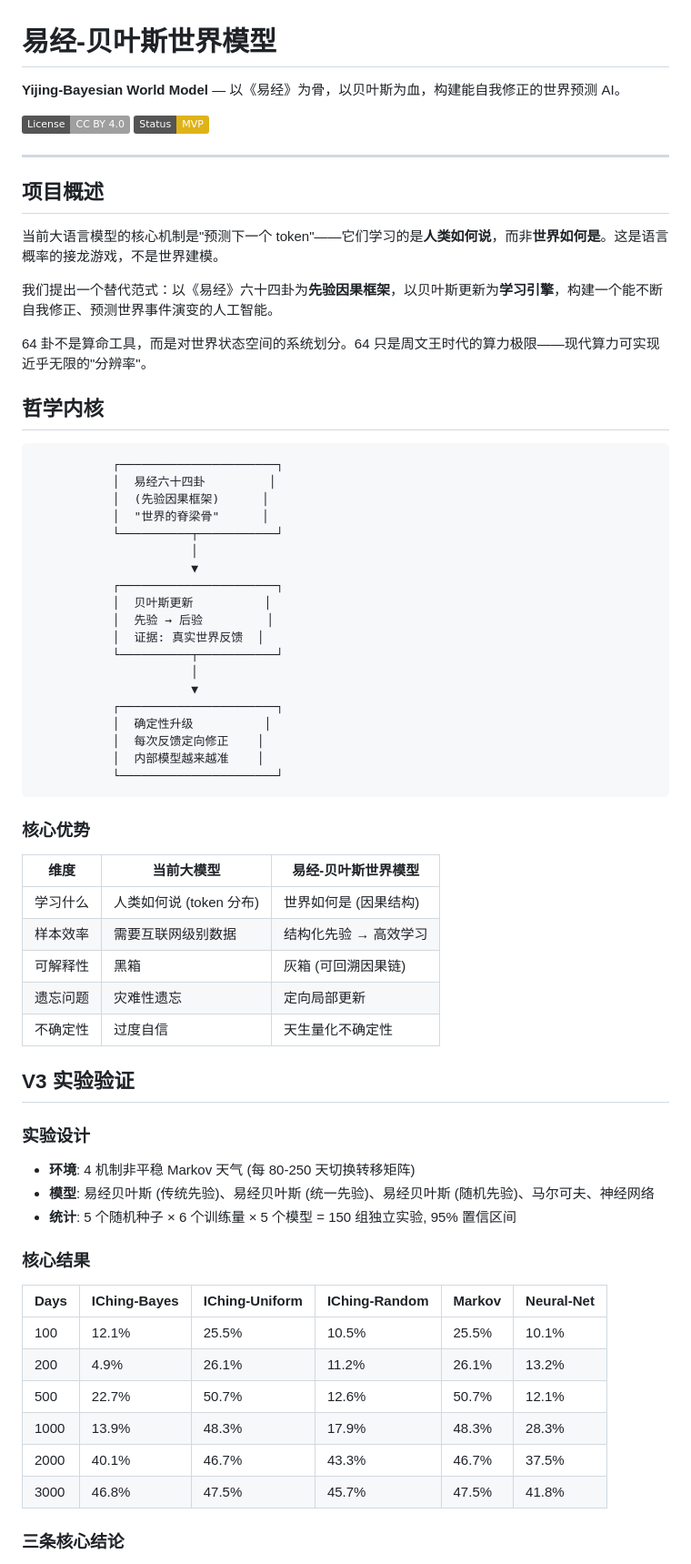
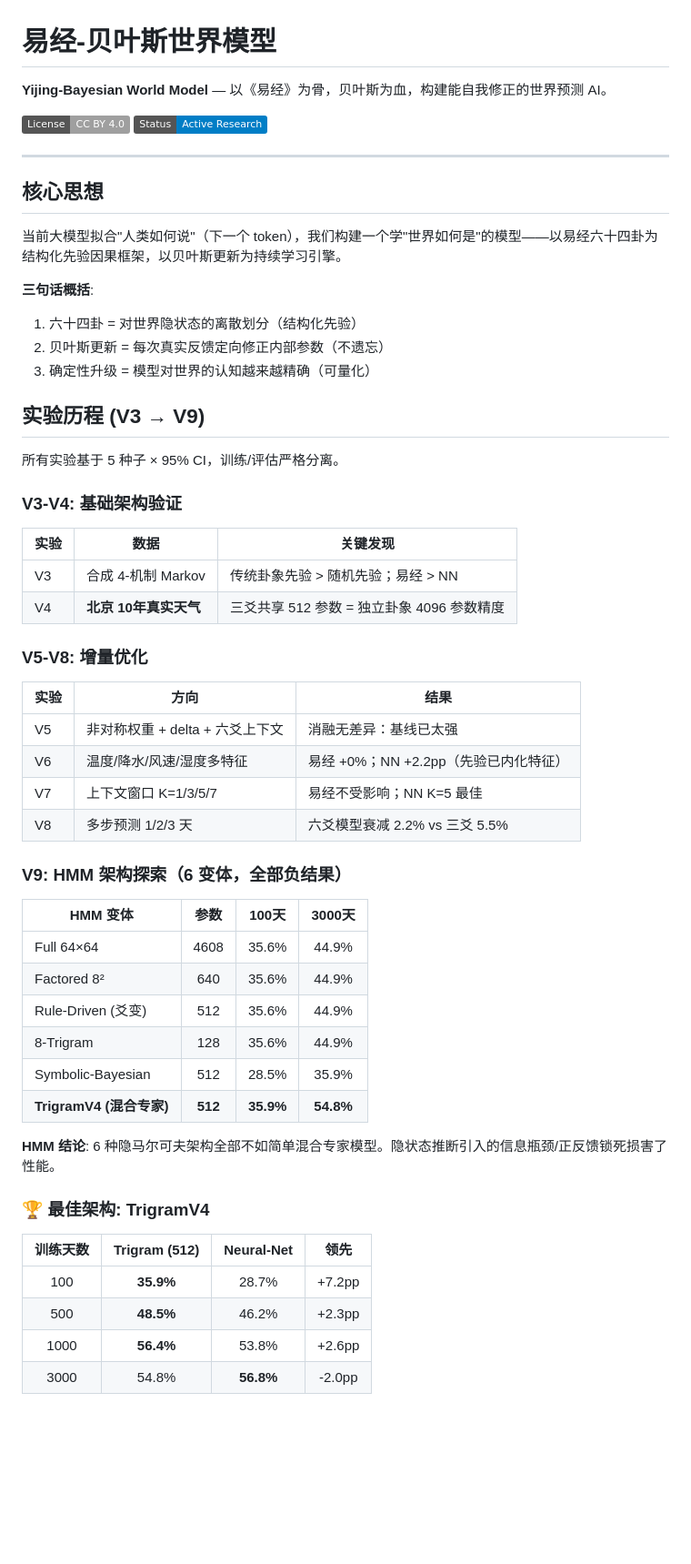
Before and after one commit to guojie0050/i-ching-5d-worldline-engine, a Markdown page: README.md, the part around one of its changes. Shown at 91% size. Drawn GitHub-style; badges without logos; blank space fills up the shorter version.

Commit message:
Update README and paper: V3-V9 complete results

````diff
--- a/README.md
+++ b/README.md
@@ -1,72 +1,60 @@
 # 易经-贝叶斯世界模型
 
-**Yijing-Bayesian World Model** — 以《易经》为骨，以贝叶斯为血，构建能自我修正的世界预测 AI。
+**Yijing-Bayesian World Model** — 以《易经》为骨，贝叶斯为血，构建能自我修正的世界预测 AI。
 
 [![License: CC BY 4.0](https://img.shields.io/badge/License-CC_BY_4.0-lightgrey.svg)](https://creativecommons.org/licenses/by/4.0/)
-[![Status: MVP](https://img.shields.io/badge/Status-MVP-yellow.svg)]()
+[![Status: Active Research](https://img.shields.io/badge/Status-Active_Research-blue.svg)]()
 
 ---
 
-## 项目概述
+## 核心思想
 
-当前大语言模型的核心机制是"预测下一个 token"——它们学习的是**人类如何说**，而非**世界如何是**。这是语言概率的接龙游戏，不是世界建模。
+当前大模型拟合"人类如何说"（下一个 token），我们构建一个学"世界如何是"的模型——以易经六十四卦为结构化先验因果框架，以贝叶斯更新为持续学习引擎。
 
-我们提出一个替代范式：以《易经》六十四卦为**先验因果框架**，以贝叶斯更新为**学习引擎**，构建一个能不断自我修正、预测世界事件演变的人工智能。
+**三句话概括**:
+1. 六十四卦 = 对世界隐状态的离散划分（结构化先验）
+2. 贝叶斯更新 = 每次真实反馈定向修正内部参数（不遗忘）
+3. 确定性升级 = 模型对世界的认知越来越精确（可量化）
 
-64 卦不是算命工具，而是对世界状态空间的系统划分。64 只是周文王时代的算力极限——现代算力可实现近乎无限的"分辨率"。
+## 实验历程 (V3 → V9)
 
-## 哲学内核
+所有实验基于 5 种子 × 95% CI，训练/评估严格分离。
 
-```
-           ┌──────────────────────┐
-           │  易经六十四卦         │
-           │  (先验因果框架)      │
-           │  "世界的脊梁骨"      │
-           └──────────┬───────────┘
-                      │
-                      ▼
-           ┌──────────────────────┐
-           │  贝叶斯更新          │
-           │  先验 → 后验         │
-           │  证据: 真实世界反馈  │
-           └──────────┬───────────┘
-                      │
-                      ▼
-           ┌──────────────────────┐
-           │  确定性升级          │
-           │  每次反馈定向修正    │
-           │  内部模型越来越准    │
-           └──────────────────────┘
-```
+### V3-V4: 基础架构验证
 
-### 核心优势
+| 实验 | 数据 | 关键发现 |
+|------|------|---------|
+| V3 | 合成 4-机制 Markov | 传统卦象先验 > 随机先验；易经 > NN |
+| V4 | **北京 10年真实天气** | 三爻共享 512 参数 = 独立卦象 4096 参数精度 |
 
-| 维度 | 当前大模型 | 易经-贝叶斯世界模型 |
-|------|-----------|-------------------|
-| 学习什么 | 人类如何说 (token 分布) | 世界如何是 (因果结构) |
-| 样本效率 | 需要互联网级别数据 | 结构化先验 → 高效学习 |
-| 可解释性 | 黑箱 | 灰箱 (可回溯因果链) |
-| 遗忘问题 | 灾难性遗忘 | 定向局部更新 |
-| 不确定性 | 过度自信 | 天生量化不确定性 |
+### V5-V8: 增量优化
 
-## V3 实验验证
+| 实验 | 方向 | 结果 |
+|------|------|------|
+| V5 | 非对称权重 + delta + 六爻上下文 | 消融无差异：基线已太强 |
+| V6 | 温度/降水/风速/湿度多特征 | 易经 +0%；NN +2.2pp（先验已内化特征） |
+| V7 | 上下文窗口 K=1/3/5/7 | 易经不受影响；NN K=5 最佳 |
+| V8 | 多步预测 1/2/3 天 | 六爻模型衰减 2.2% vs 三爻 5.5% |
 
-### 实验设计
+### V9: HMM 架构探索（6 变体，全部负结果）
 
-- **环境**: 4 机制非平稳 Markov 天气 (每 80-250 天切换转移矩阵)
-- **模型**: 易经贝叶斯 (传统先验)、易经贝叶斯 (统一先验)、易经贝叶斯 (随机先验)、马尔可夫、神经网络
-- **统计**: 5 个随机种子 × 6 个训练量 × 5 个模型 = 150 组独立实验, 95% 置信区间
+| HMM 变体 | 参数 | 100天 | 3000天 |
+|----------|:--:|:--:|:--:|
+| Full 64×64 | 4608 | 35.6% | 44.9% |
+| Factored 8² | 640 | 35.6% | 44.9% |
+| Rule-Driven (爻变) | 512 | 35.6% | 44.9% |
+| 8-Trigram | 128 | 35.6% | 44.9% |
+| Symbolic-Bayesian | 512 | 28.5% | 35.9% |
+| **TrigramV4 (混合专家)** | **512** | **35.9%** | **54.8%** |
 
-### 核心结果
+**HMM 结论**: 6 种隐马尔可夫架构全部不如简单混合专家模型。隐状态推断引入的信息瓶颈/正反馈锁死损害了性能。
 
-| Days | IChing-Bayes | IChing-Uniform | IChing-Random | Markov | Neural-Net |
-|------|-------------|---------------|--------------|--------|-----------|
-| 100  | 12.1% | 25.5% | 10.5% | 25.5% | 10.1% |
-| 200  | 4.9%  | 26.1% | 11.2% | 26.1% | 13.2% |
-| 500  | 22.7% | 50.7% | 12.6% | 50.7% | 12.1% |
-| 1000 | 13.9% | 48.3% | 17.9% | 48.3% | 28.3% |
-| 2000 | 40.1% | 46.7% | 43.3% | 46.7% | 37.5% |
-| 3000 | 46.8% | 47.5% | 45.7% | 47.5% | 41.8% |
+### 🏆 最佳架构: TrigramV4
 
-### 三条核心结论
+| 训练天数 | Trigram (512) | Neural-Net | 领先 |
+|:--:|:--:|:--:|:--:|
+| 100 | **35.9%** | 28.7% | +7.2pp |
+| 500 | **48.5%** | 46.2% | +2.3pp |
+| 1000 | **56.4%** | 53.8% | +2.6pp |
+| 3000 | 54.8% | **56.8%** | -2.0pp |
 
````
Also changed, not shown: other parts of README.md (+20 -38 lines), paper/draft.md (+49 -27 lines).
